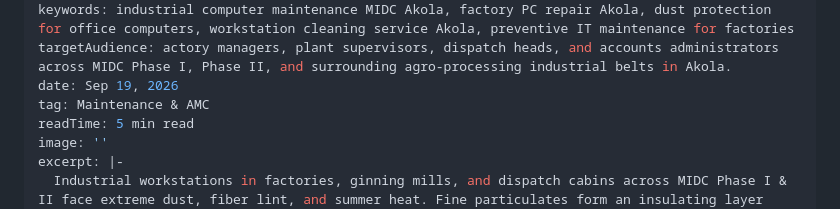
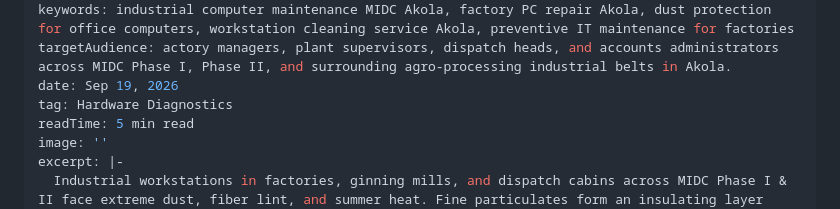
Before and after one commit to NikhilBavaskar/TechPro, a Markdown page: _posts/midc-akola-industrial-workstation-dust-cleaning-guide.md, the part around the change. Drawn GitHub-style.

Commit message:
Update Field Guides & Blog “midc-akola-industrial-workstation-dust-cleaning-guide”

```diff
--- a/_posts/midc-akola-industrial-workstation-dust-cleaning-guide.md
+++ b/_posts/midc-akola-industrial-workstation-dust-cleaning-guide.md
@@ -6,7 +6,7 @@ metaDesc: Industrial workstations in MIDC Akola fail due to heavy dust, cotton l
 keywords: industrial computer maintenance MIDC Akola, factory PC repair Akola, dust protection for office computers, workstation cleaning service Akola, preventive IT maintenance for factories
 targetAudience: actory managers, plant supervisors, dispatch heads, and accounts administrators across MIDC Phase I, Phase II, and surrounding agro-processing industrial belts in Akola.
 date: Sep 19, 2026
-tag: Maintenance & AMC
+tag: Hardware Diagnostics
 readTime: 5 min read
 image: ''
 excerpt: |-
```
